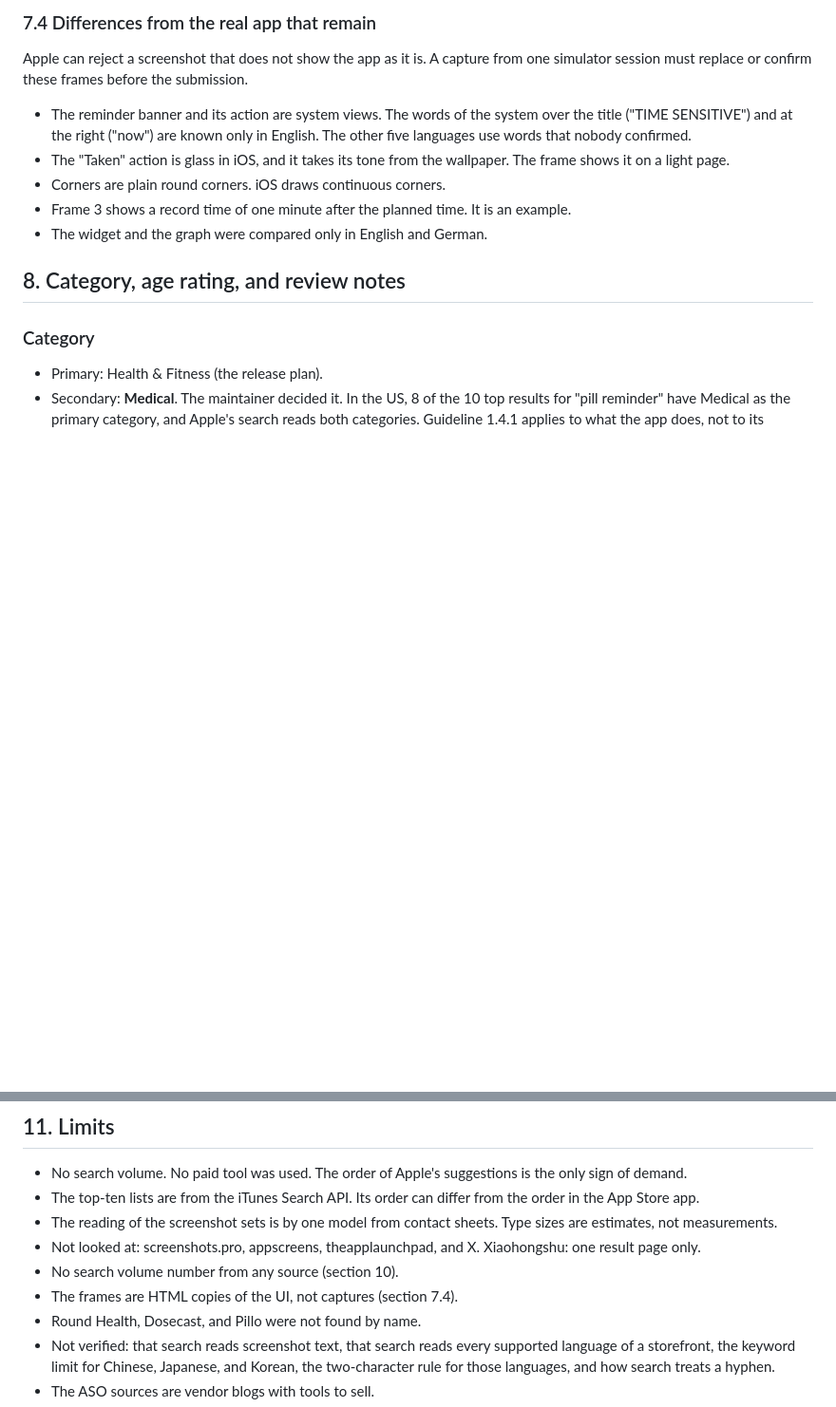
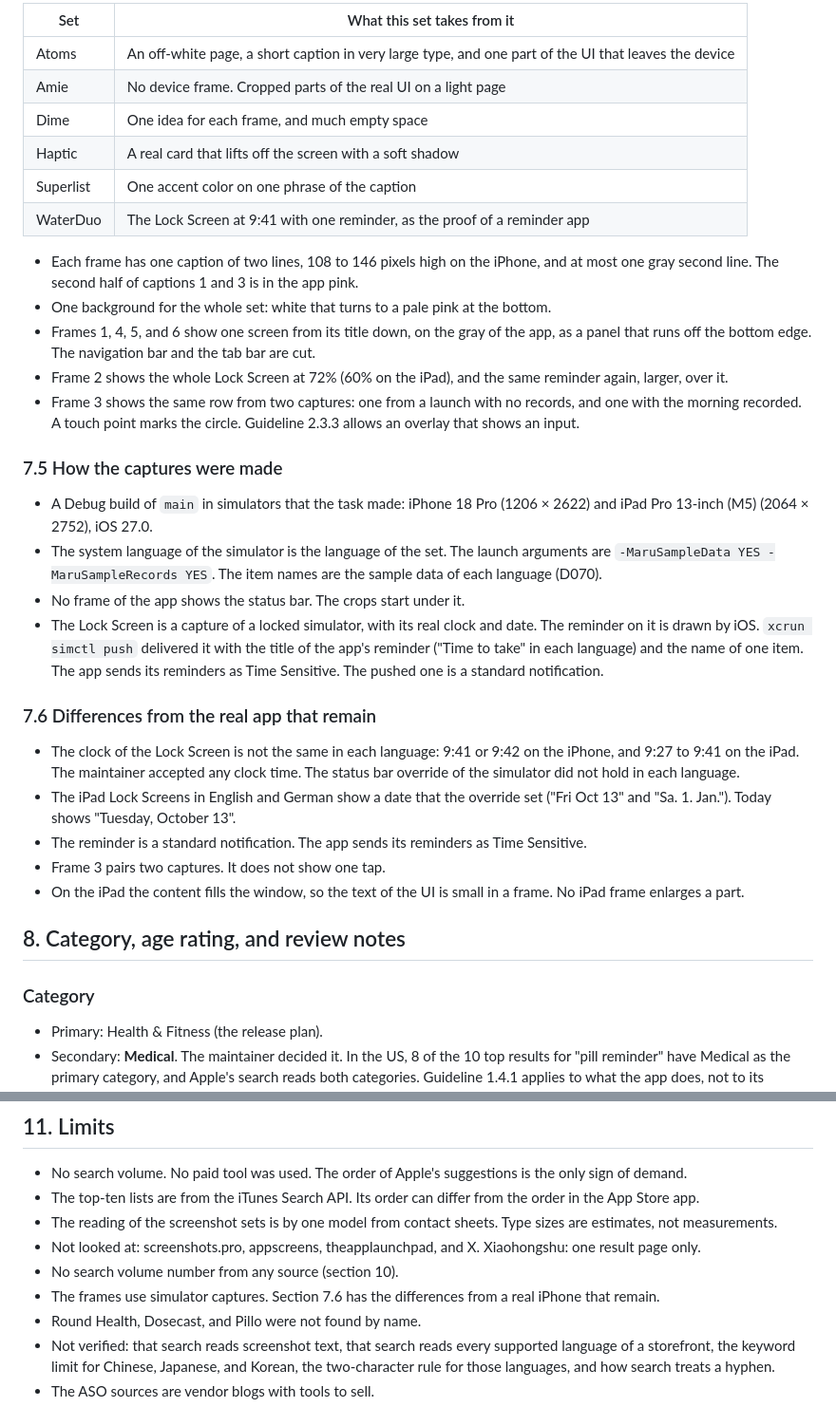
Before and after one commit to ImHangLi/maru, a Markdown page: docs/research/2026-10-13-aso-and-store-page.md, 2 parts joined by grey strips. Shown at 95% size. Rendered like a GitHub page; blank space fills up the shorter version.

```diff
--- a/docs/research/2026-10-13-aso-and-store-page.md
+++ b/docs/research/2026-10-13-aso-and-store-page.md
@@ -334,13 +349,33 @@ These choices are from general knowledge, not from a sales source. No brand name
 
-### 7.4 Differences from the real app that remain
+| Set | What this set takes from it |
+|---|---|
+| Atoms | An off-white page, a short caption in very large type, and one part of the UI that leaves the device |
+| Amie | No device frame. Cropped parts of the real UI on a light page |
+| Dime | One idea for each frame, and much empty space |
+| Haptic | A real card that lifts off the screen with a soft shadow |
+| Superlist | One accent color on one phrase of the caption |
+| WaterDuo | The Lock Screen at 9:41 with one reminder, as the proof of a reminder app |
 
-Apple can reject a screenshot that does not show the app as it is. A capture from one simulator session must replace or confirm these frames before the submission.
+- Each frame has one caption of two lines, 108 to 146 pixels high on the iPhone, and at most one gray second line. The second half of captions 1 and 3 is in the app pink.
+- One background for the whole set: white that turns to a pale pink at the bottom.
+- Frames 1, 4, 5, and 6 show one screen from its title down, on the gray of the app, as a panel that runs off the bottom edge. The navigation bar and the tab bar are cut.
+- Frame 2 shows the whole Lock Screen at 72% (60% on the iPad), and the same reminder again, larger, over it.
+- Frame 3 shows the same row from two captures: one from a launch with no records, and one with the morning recorded. A touch point marks the circle. Guideline 2.3.3 allows an overlay that shows an input.
 
-- The reminder banner and its action are system views. The words of the system over the title ("TIME SENSITIVE") and at the right ("now") are known only in English. The other five languages use words that nobody confirmed.
-- The "Taken" action is glass in iOS, and it takes its tone from the wallpaper. The frame shows it on a light page.
-- Corners are plain round corners. iOS draws continuous corners.
-- Frame 3 shows a record time of one minute after the planned time. It is an example.
-- The widget and the graph were compared only in English and German.
+### 7.5 How the captures were made
+
+- A Debug build of `main` in simulators that the task made: iPhone 18 Pro (1206 × 2622) and iPad Pro 13-inch (M5) (2064 × 2752), iOS 27.0.
+- The system language of the simulator is the language of the set. The launch arguments are `-MaruSampleData YES -MaruSampleRecords YES`. The item names are the sample data of each language (D070).
+- No frame of the app shows the status bar. The crops start under it.
+- The Lock Screen is a capture of a locked simulator, with its real clock and date. The reminder on it is drawn by iOS. `xcrun simctl push` delivered it with the title of the app's reminder ("Time to take" in each language) and the name of one item. The app sends its reminders as Time Sensitive. The pushed one is a standard notification.
+
+### 7.6 Differences from the real app that remain
+
+- The clock of the Lock Screen is not the same in each language: 9:41 or 9:42 on the iPhone, and 9:27 to 9:41 on the iPad. The maintainer accepted any clock time. The status bar override of the simulator did not hold in each language.
+- The iPad Lock Screens in English and German show a date that the override set ("Fri Oct 13" and "Sa. 1. Jan."). Today shows "Tuesday, October 13".
+- The reminder is a standard notification. The app sends its reminders as Time Sensitive.
+- Frame 3 pairs two captures. It does not show one tap.
+- On the iPad the content fills the window, so the text of the UI is small in a frame. No iPad frame enlarges a part.
 
 ## 8. Category, age rating, and review notes
 
@@ -471,7 +506,7 @@ No free source gave a search volume without an account.
 - The reading of the screenshot sets is by one model from contact sheets. Type sizes are estimates, not measurements.
 - Not looked at: screenshots.pro, appscreens, theapplaunchpad, and X. Xiaohongshu: one result page only.
 - No search volume number from any source (section 10).
-- The frames are HTML copies of the UI, not captures (section 7.4).
+- The frames use simulator captures. Section 7.6 has the differences from a real iPhone that remain.
 - Round Health, Dosecast, and Pillo were not found by name.
 - Not verified: that search reads screenshot text, that search reads every supported language of a storefront, the keyword limit for Chinese, Japanese, and Korean, the two-character rule for those languages, and how search treats a hyphen.
 - The ASO sources are vendor blogs with tools to sell.
```
Also changed, not shown: other parts of docs/research/2026-10-13-aso-and-store-page.md (+43 -28 lines), docs/release-plan.md (+2 -2 lines), docs/status.md (+2 -2 lines).
